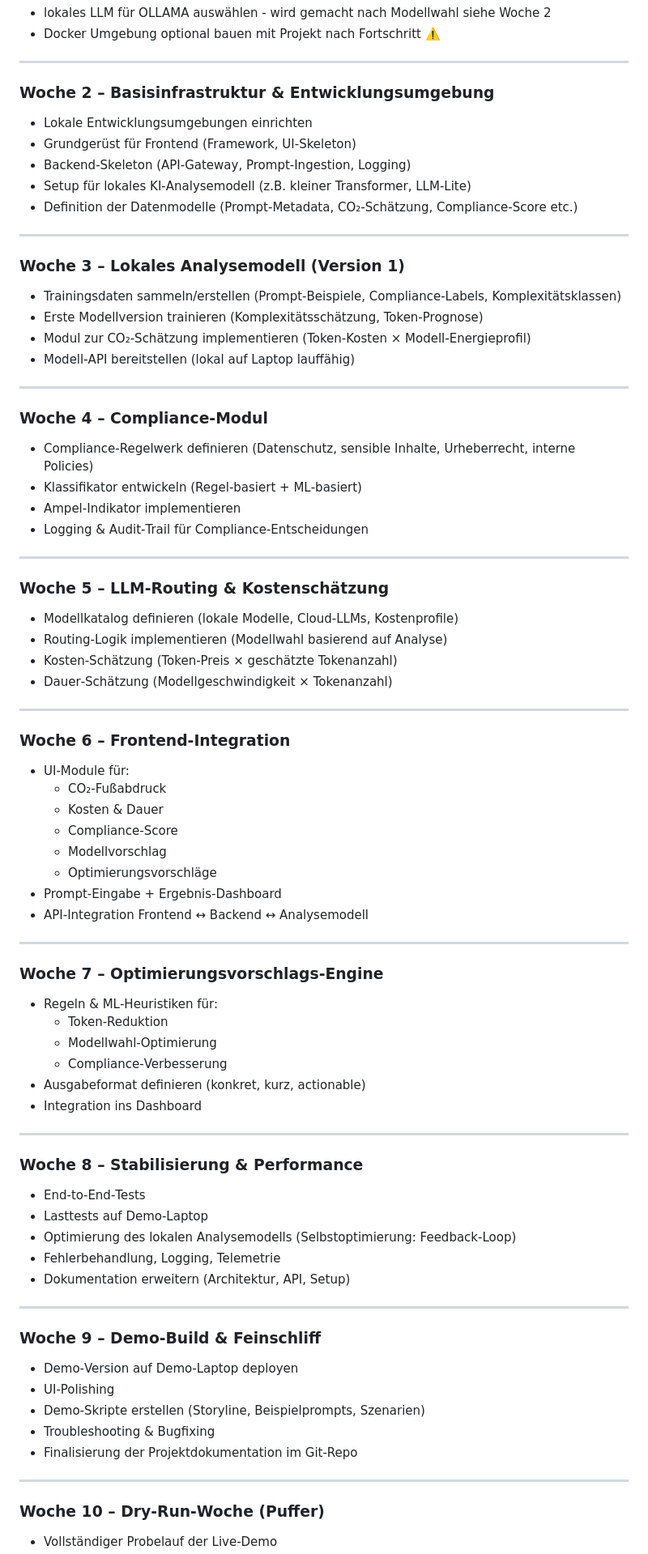
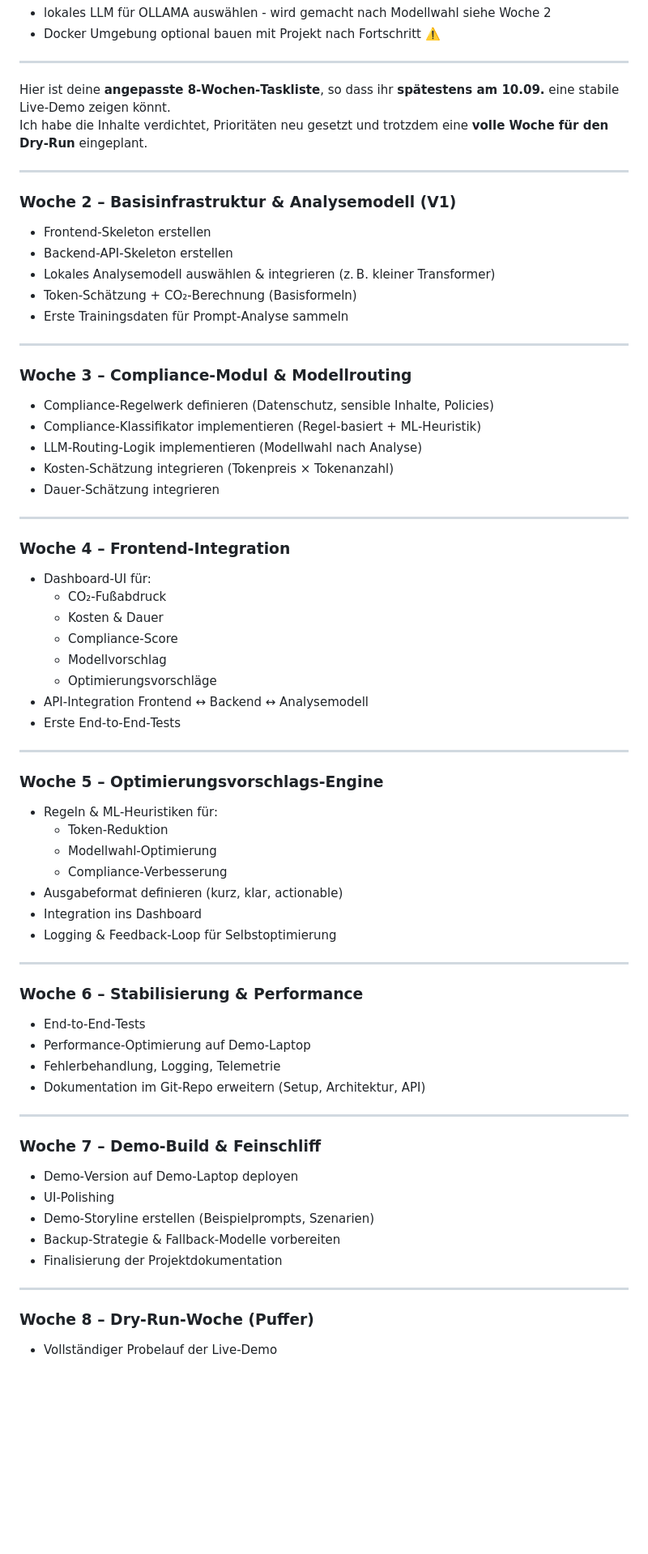
Before and after one commit to Enver-sc/AI-Lab, a Markdown page: Tasklist.md, the part around one of its changes. Shown at 81% size. Rendered like a GitHub page; blank space fills up the shorter version.

```diff
--- a/Tasklist.md
+++ b/Tasklist.md
@@ -26,78 +26,68 @@
 
 ---
 
-### **Woche 2 – Basisinfrastruktur & Entwicklungsumgebung**
-- Lokale Entwicklungsumgebungen einrichten
-- Grundgerüst für Frontend (Framework, UI‑Skeleton)
-- Backend‑Skeleton (API‑Gateway, Prompt‑Ingestion, Logging)
-- Setup für lokales KI‑Analysemodell (z.B. kleiner Transformer, LLM‑Lite)
-- Definition der Datenmodelle (Prompt‑Metadata, CO₂‑Schätzung, Compliance‑Score etc.)
+Hier ist deine **angepasste 8‑Wochen‑Taskliste**, so dass ihr **spätestens am 10.09.** eine stabile Live‑Demo zeigen könnt.
+Ich habe die Inhalte verdichtet, Prioritäten neu gesetzt und trotzdem eine **volle Woche für den Dry‑Run** eingeplant.
 
 ---
 
-### **Woche 3 – Lokales Analysemodell (Version 1)**
-- Trainingsdaten sammeln/erstellen (Prompt‑Beispiele, Compliance‑Labels, Komplexitätsklassen)
-- Erste Modellversion trainieren (Komplexitätsschätzung, Token‑Prognose)
-- Modul zur CO₂‑Schätzung implementieren (Token‑Kosten × Modell‑Energieprofil)
-- Modell‑API bereitstellen (lokal auf Laptop lauffähig)
+### **Woche 2 – Basisinfrastruktur & Analysemodell (V1)**
+- Frontend‑Skeleton erstellen
+- Backend‑API‑Skeleton erstellen
+- Lokales Analysemodell auswählen & integrieren (z. B. kleiner Transformer)
+- Token‑Schätzung + CO₂‑Berechnung (Basisformeln)
+- Erste Trainingsdaten für Prompt‑Analyse sammeln
 
 ---
 
-### **Woche 4 – Compliance‑Modul**
-- Compliance‑Regelwerk definieren (Datenschutz, sensible Inhalte, Urheberrecht, interne Policies)
-- Klassifikator entwickeln (Regel‑basiert + ML‑basiert)
-- Ampel‑Indikator implementieren
-- Logging & Audit‑Trail für Compliance‑Entscheidungen
+### **Woche 3 – Compliance‑Modul & Modellrouting**
+- Compliance‑Regelwerk definieren (Datenschutz, sensible Inhalte, Policies)
+- Compliance‑Klassifikator implementieren (Regel‑basiert + ML‑Heuristik)
+- LLM‑Routing‑Logik implementieren (Modellwahl nach Analyse)
+- Kosten‑Schätzung integrieren (Tokenpreis × Tokenanzahl)
+- Dauer‑Schätzung integrieren
 
 ---
 
-### **Woche 5 – LLM‑Routing & Kostenschätzung**
-- Modellkatalog definieren (lokale Modelle, Cloud‑LLMs, Kostenprofile)
-- Routing‑Logik implementieren (Modellwahl basierend auf Analyse)
-- Kosten‑Schätzung (Token‑Preis × geschätzte Tokenanzahl)
-- Dauer‑Schätzung (Modellgeschwindigkeit × Tokenanzahl)
-
----
-
-### **Woche 6 – Frontend‑Integration**
-- UI‑Module für:
+### **Woche 4 – Frontend‑Integration**
+- Dashboard‑UI für:
   - CO₂‑Fußabdruck
   - Kosten & Dauer
   - Compliance‑Score
   - Modellvorschlag
   - Optimierungsvorschläge
-- Prompt‑Eingabe + Ergebnis‑Dashboard
 - API‑Integration Frontend ↔ Backend ↔ Analysemodell
+- Erste End‑to‑End‑Tests
 
 ---
 
-### **Woche 7 – Optimierungsvorschlags‑Engine**
+### **Woche 5 – Optimierungsvorschlags‑Engine**
 - Regeln & ML‑Heuristiken für:
   - Token‑Reduktion
   - Modellwahl‑Optimierung
   - Compliance‑Verbesserung
-- Ausgabeformat definieren (konkret, kurz, actionable)
+- Ausgabeformat definieren (kurz, klar, actionable)
 - Integration ins Dashboard
+- Logging & Feedback‑Loop für Selbstoptimierung
 
 ---
 
-### **Woche 8 – Stabilisierung & Performance**
+### **Woche 6 – Stabilisierung & Performance**
 - End‑to‑End‑Tests
-- Lasttests auf Demo‑Laptop
-- Optimierung des lokalen Analysemodells (Selbstoptimierung: Feedback‑Loop)
+- Performance‑Optimierung auf Demo‑Laptop
 - Fehlerbehandlung, Logging, Telemetrie
-- Dokumentation erweitern (Architektur, API, Setup)
+- Dokumentation im Git‑Repo erweitern (Setup, Architektur, API)
 
 ---
 
-### **Woche 9 – Demo‑Build & Feinschliff**
+### **Woche 7 – Demo‑Build & Feinschliff**
 - Demo‑Version auf Demo‑Laptop deployen
 - UI‑Polishing
-- Demo‑Skripte erstellen (Storyline, Beispielprompts, Szenarien)
-- Troubleshooting & Bugfixing
-- Finalisierung der Projektdokumentation im Git‑Repo
+- Demo‑Storyline erstellen (Beispielprompts, Szenarien)
+- Backup‑Strategie & Fallback‑Modelle vorbereiten
+- Finalisierung der Projektdokumentation
 
 ---
 
-### **Woche 10 – Dry‑Run‑Woche (Puffer)**
+### **Woche 8 – Dry‑Run‑Woche (Puffer)**
 - Vollständiger Probelauf der Live‑Demo
```
Also changed, not shown: other parts of Tasklist.md (+6 -9 lines).
